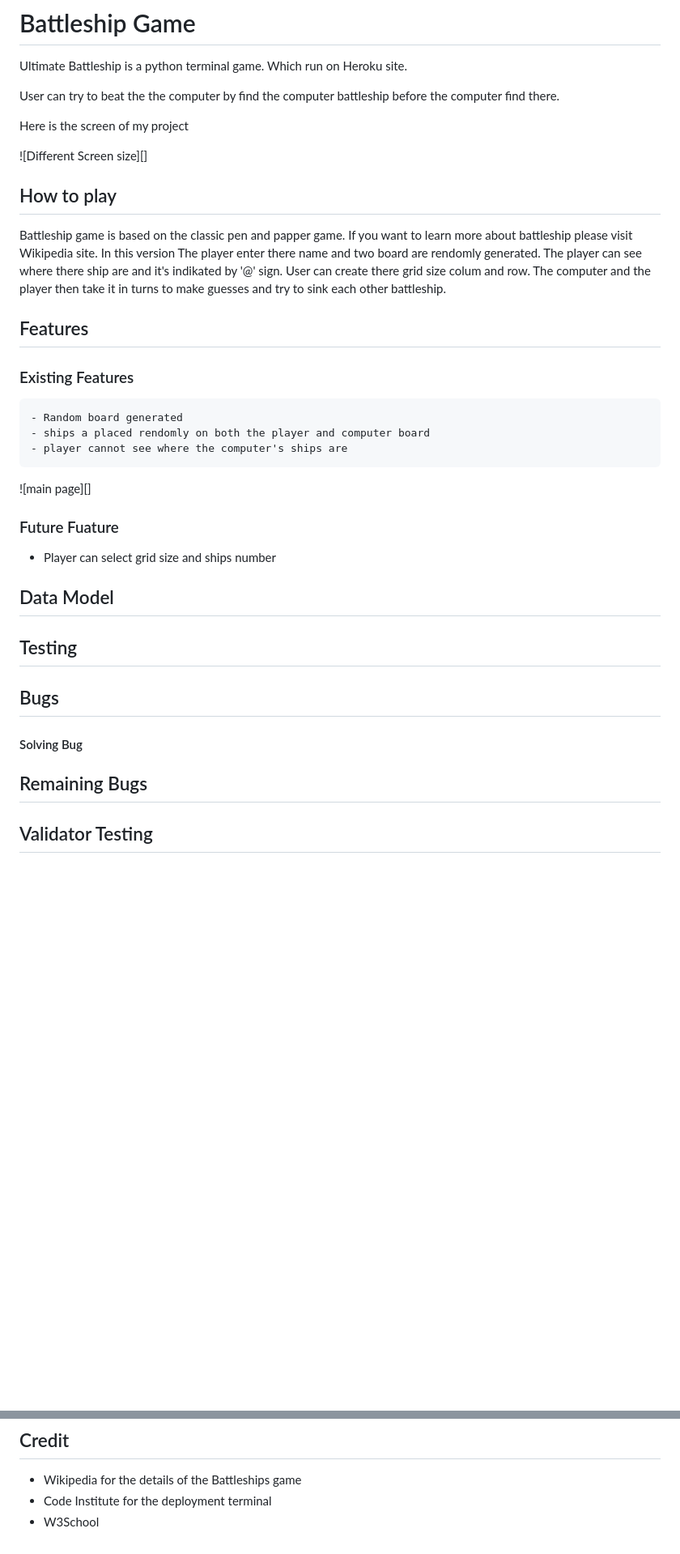
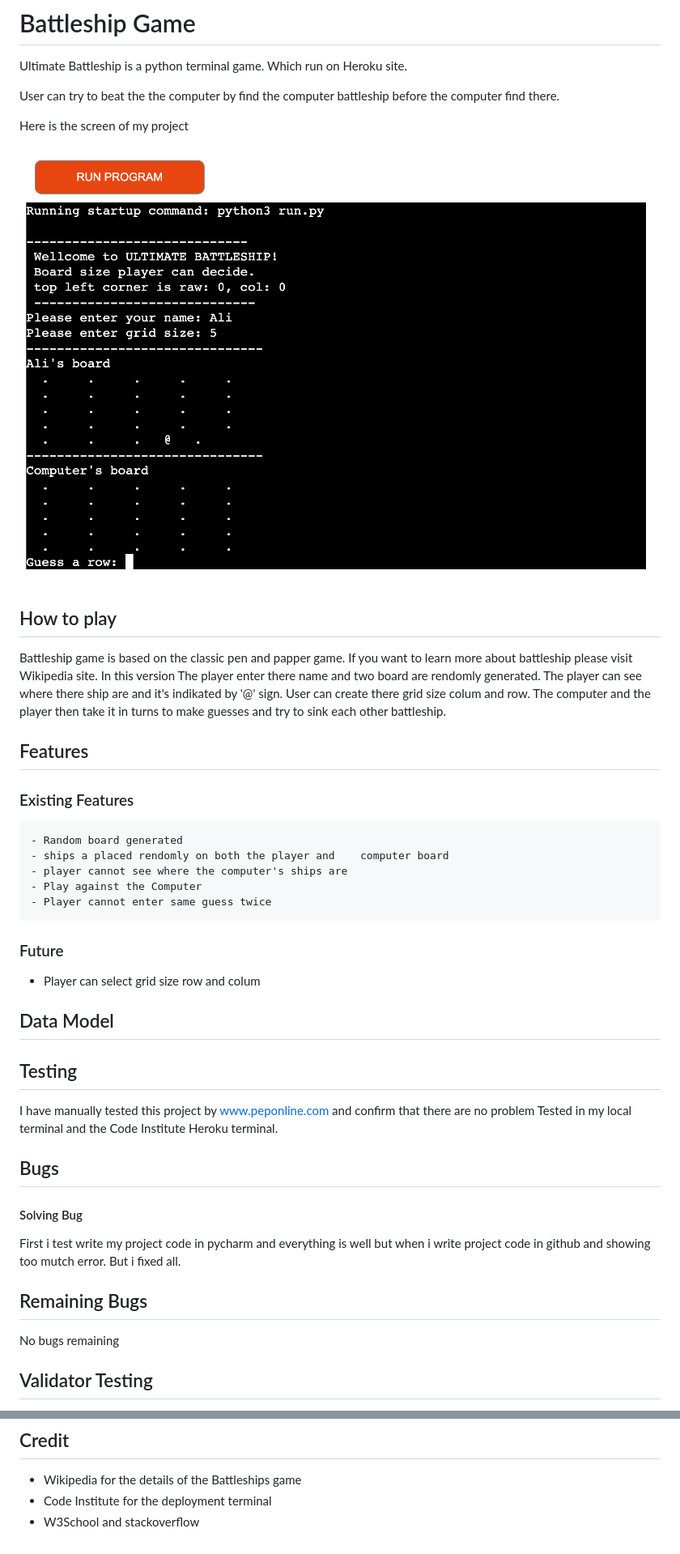
Before and after one commit to Code-Institute-Submissions/battleship-game-5, a Markdown page: README.md, 2 parts joined by grey strips. Shown: that part at 81% size. Drawn GitHub-style; pictures changed too: image/shot.png (added); blank space fills up the shorter version.

Commit message:
fix readme file insert screenshot image and write about project

```diff
--- a/README.md
+++ b/README.md
@@ -5,7 +5,7 @@ User can try to beat the the computer by find the computer battleship before the
 
 Here is the screen of my project
 
-![Different Screen size][]
+![screenshot game app](image/shot.png)
 
 ## How to play
 Battleship game is based on the classic pen and papper game. If you want to learn more about battleship please visit Wikipedia site. In this version The player enter there name and two board are rendomly generated.
@@ -15,22 +15,27 @@ The player can see where there ship are and it's indikated by '@' sign. User can
 
 ### Existing Features
     - Random board generated
-    - ships a placed rendomly on both the player and computer board
+    - ships a placed rendomly on both the player and    computer board
     - player cannot see where the computer's ships are
+    - Play against the Computer
+    - Player cannot enter same guess twice
 
-![main page][]
-
-### Future Fuature
-- Player can select grid size and ships number
+### Future
+- Player can select grid size row and colum
 
 ## Data Model
 
 
 ## Testing
+I have manually tested this project by www.peponline.com and confirm that there are no problem
+Tested in my local terminal and the Code Institute Heroku terminal.
 
 ## Bugs
+
 #### Solving Bug
+First i test write my project code in pycharm and everything is well but when i write project code in github and showing too mutch error. But i fixed all.
 
 ## Remaining Bugs
+No bugs remaining
 
 ## Validator Testing
@@ -49,4 +54,4 @@ This project was deployed using Code Institute's mock terminal Heroku
 
 - Wikipedia for the details of the Battleships game
 - Code Institute for the deployment terminal
-- W3School
+- W3School and stackoverflow
```
Also changed, not shown: other parts of README.md (+2 -2 lines), image/pep8.png (added).
